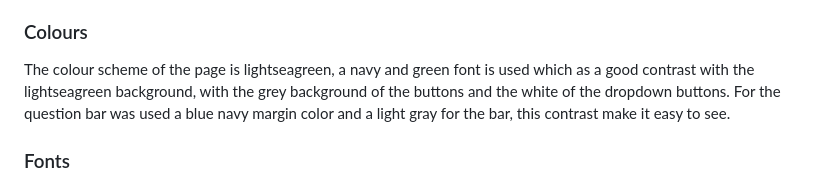
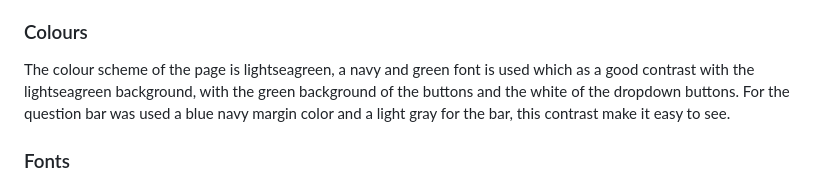
Before and after one commit to ChristianCricchi/BooKnowledge, a Markdown page: README.md, the part around the change. Rendered like a GitHub page.

Commit message:
Update README.md: Updated colours section.

```diff
--- a/README.md
+++ b/README.md
@@ -30,7 +30,7 @@ The imagery used on the CheKnowledge site is very important to the overall exper
 
 ### Colours
 The colour scheme of the page is lightseagreen, a navy and green font is used which as a good contrast with the
-lightseagreen background, with the grey background of the buttons and the white of the dropdown buttons. For the question bar was used a blue navy margin color and a light gray for the bar, this contrast make it easy to see.
+lightseagreen background, with the green background of the buttons and the white of the dropdown buttons. For the question bar was used a blue navy margin color and a light gray for the bar, this contrast make it easy to see.
 
 ### Fonts
 
```
